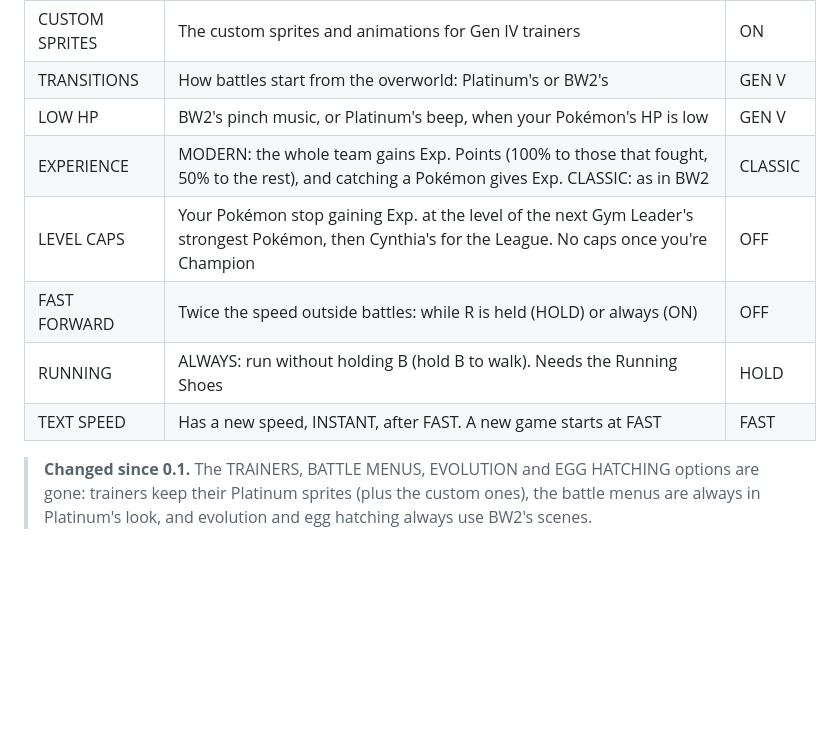
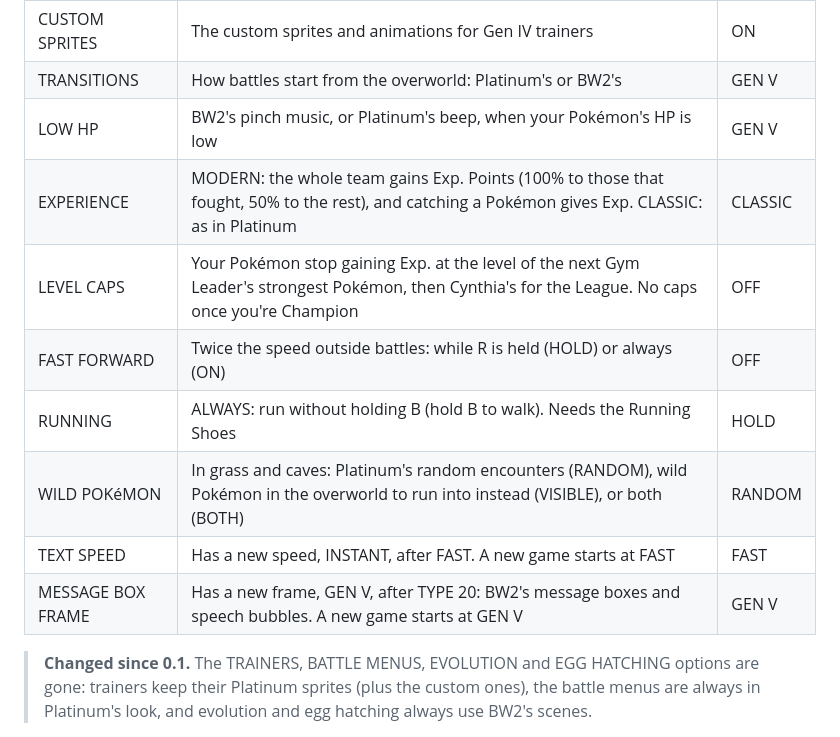
Before and after one commit to smoldice/platinum-reforged-anvil, a Markdown page: README.md, the part around the change. Rendered like a GitHub page; blank space fills up the shorter version.

Commit message:
README: WILD POKéMON and MESSAGE BOX FRAME in the options table, CLASSIC Exp. as in Platinum
Co-Authored-By: Claude Opus 5.5 <noreply@anthropic.com>

```diff
--- a/README.md
+++ b/README.md
@@ -136,11 +136,13 @@ you like. You can change any of them at any time.
 | CUSTOM SPRITES | The custom sprites and animations for Gen IV trainers | ON |
 | TRANSITIONS | How battles start from the overworld: Platinum's or BW2's | GEN V |
 | LOW HP | BW2's pinch music, or Platinum's beep, when your Pokémon's HP is low | GEN V |
-| EXPERIENCE | MODERN: the whole team gains Exp. Points (100% to those that fought, 50% to the rest), and catching a Pokémon gives Exp. CLASSIC: as in BW2 | CLASSIC |
+| EXPERIENCE | MODERN: the whole team gains Exp. Points (100% to those that fought, 50% to the rest), and catching a Pokémon gives Exp. CLASSIC: as in Platinum | CLASSIC |
 | LEVEL CAPS | Your Pokémon stop gaining Exp. at the level of the next Gym Leader's strongest Pokémon, then Cynthia's for the League. No caps once you're Champion | OFF |
 | FAST FORWARD | Twice the speed outside battles: while R is held (HOLD) or always (ON) | OFF |
 | RUNNING | ALWAYS: run without holding B (hold B to walk). Needs the Running Shoes | HOLD |
+| WILD POKéMON | In grass and caves: Platinum's random encounters (RANDOM), wild Pokémon in the overworld to run into instead (VISIBLE), or both (BOTH) | RANDOM |
 | TEXT SPEED | Has a new speed, INSTANT, after FAST. A new game starts at FAST | FAST |
+| MESSAGE BOX FRAME | Has a new frame, GEN V, after TYPE 20: BW2's message boxes and speech bubbles. A new game starts at GEN V | GEN V |
 
 > **Changed since 0.1.** The TRAINERS, BATTLE MENUS, EVOLUTION and EGG HATCHING options are gone: trainers keep
 > their Platinum sprites (plus the custom ones), the battle menus are always in Platinum's look, and evolution and egg
```
